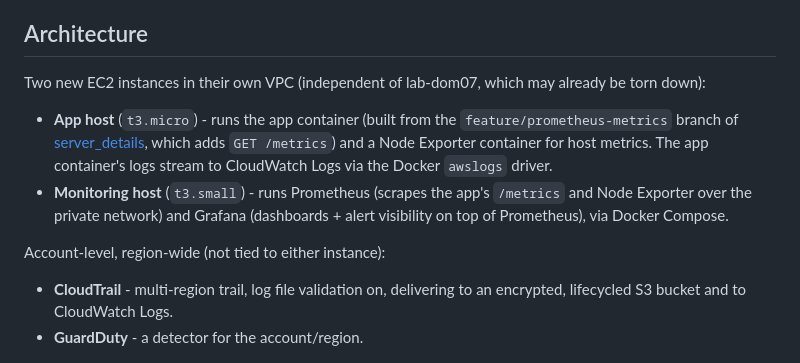
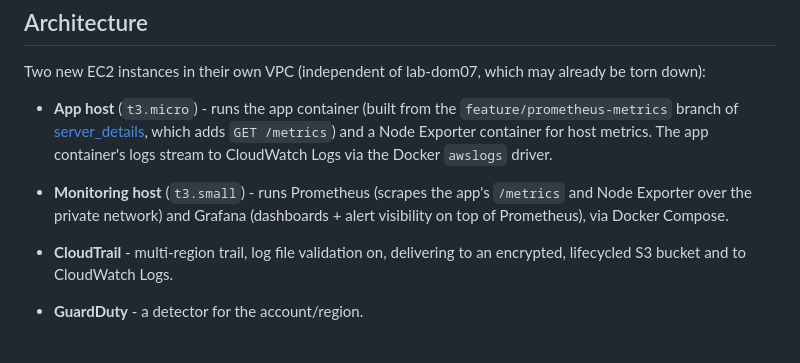
Before and after one commit to Ghaby-X/Amalitech, a Markdown page: lab-dom08-monitoring/README.md, the part around the change. Drawn GitHub-style; blank space fills up the shorter version.

```diff
--- a/lab-dom08-monitoring/README.md
+++ b/lab-dom08-monitoring/README.md
@@ -8,8 +8,6 @@ Two new EC2 instances in their own VPC (independent of lab-dom07, which may alre
 
 - **App host** (`t3.micro`) - runs the app container (built from the `feature/prometheus-metrics` branch of [server_details](https://github.com/Ghaby-X/server_details), which adds `GET /metrics`) and a Node Exporter container for host metrics. The app container's logs stream to CloudWatch Logs via the Docker `awslogs` driver.
 - **Monitoring host** (`t3.small`) - runs Prometheus (scrapes the app's `/metrics` and Node Exporter over the private network) and Grafana (dashboards + alert visibility on top of Prometheus), via Docker Compose.
-
-Account-level, region-wide (not tied to either instance):
 
 - **CloudTrail** - multi-region trail, log file validation on, delivering to an encrypted, lifecycled S3 bucket and to CloudWatch Logs.
 - **GuardDuty** - a detector for the account/region.
```
